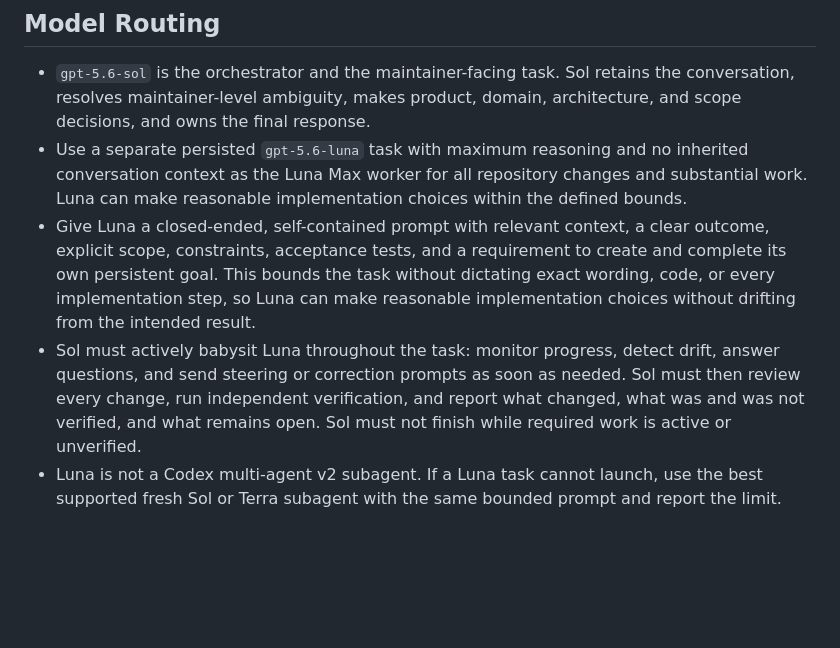
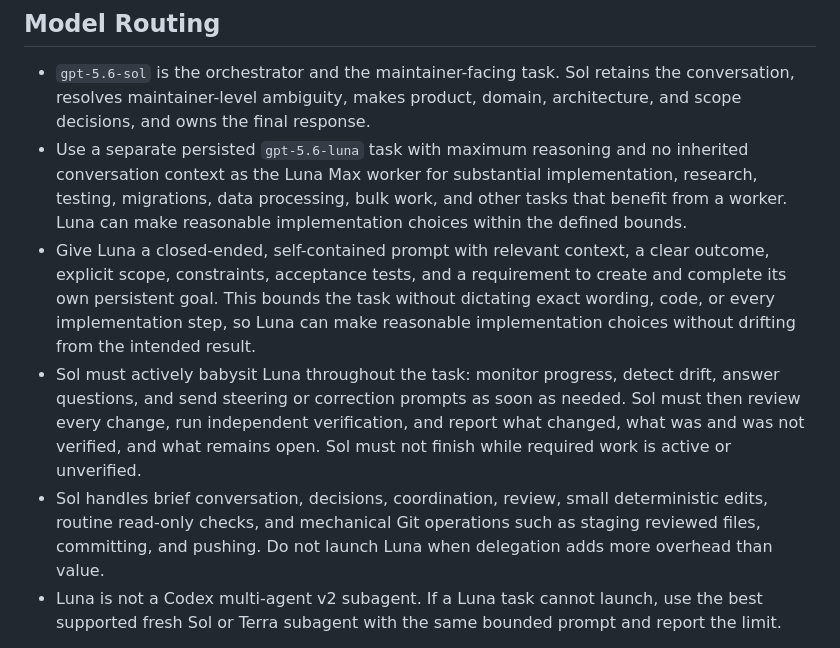
Before and after one commit to zzzubair/clashlens, a Markdown page: AGENTS.md, the part around the change. Drawn GitHub-style; blank space fills up the shorter version.

Commit message:
docs: clarify model routing threshold

```diff
--- a/AGENTS.md
+++ b/AGENTS.md
@@ -3,9 +3,10 @@
 ## Model Routing
 
 - `gpt-5.6-sol` is the orchestrator and the maintainer-facing task. Sol retains the conversation, resolves maintainer-level ambiguity, makes product, domain, architecture, and scope decisions, and owns the final response.
-- Use a separate persisted `gpt-5.6-luna` task with maximum reasoning and no inherited conversation context as the Luna Max worker for all repository changes and substantial work. Luna can make reasonable implementation choices within the defined bounds.
+- Use a separate persisted `gpt-5.6-luna` task with maximum reasoning and no inherited conversation context as the Luna Max worker for substantial implementation, research, testing, migrations, data processing, bulk work, and other tasks that benefit from a worker. Luna can make reasonable implementation choices within the defined bounds.
 - Give Luna a closed-ended, self-contained prompt with relevant context, a clear outcome, explicit scope, constraints, acceptance tests, and a requirement to create and complete its own persistent goal. This bounds the task without dictating exact wording, code, or every implementation step, so Luna can make reasonable implementation choices without drifting from the intended result.
 - Sol must actively babysit Luna throughout the task: monitor progress, detect drift, answer questions, and send steering or correction prompts as soon as needed. Sol must then review every change, run independent verification, and report what changed, what was and was not verified, and what remains open. Sol must not finish while required work is active or unverified.
+- Sol handles brief conversation, decisions, coordination, review, small deterministic edits, routine read-only checks, and mechanical Git operations such as staging reviewed files, committing, and pushing. Do not launch Luna when delegation adds more overhead than value.
 - Luna is not a Codex multi-agent v2 subagent. If a Luna task cannot launch, use the best supported fresh Sol or Terra subagent with the same bounded prompt and report the limit.
 
 Clash Lens is at an early stage. The Phase 1 product scope, architecture shape, PostgreSQL database, and Go/Python/TypeScript runtime split are confirmed. Detailed specifications, remaining technology choices, and implementation remain open.
```
